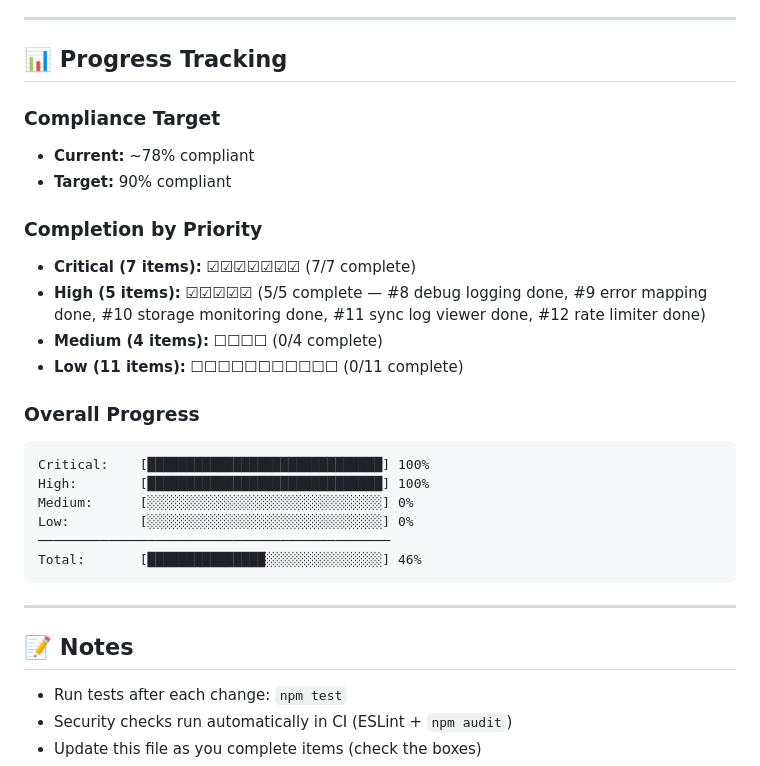
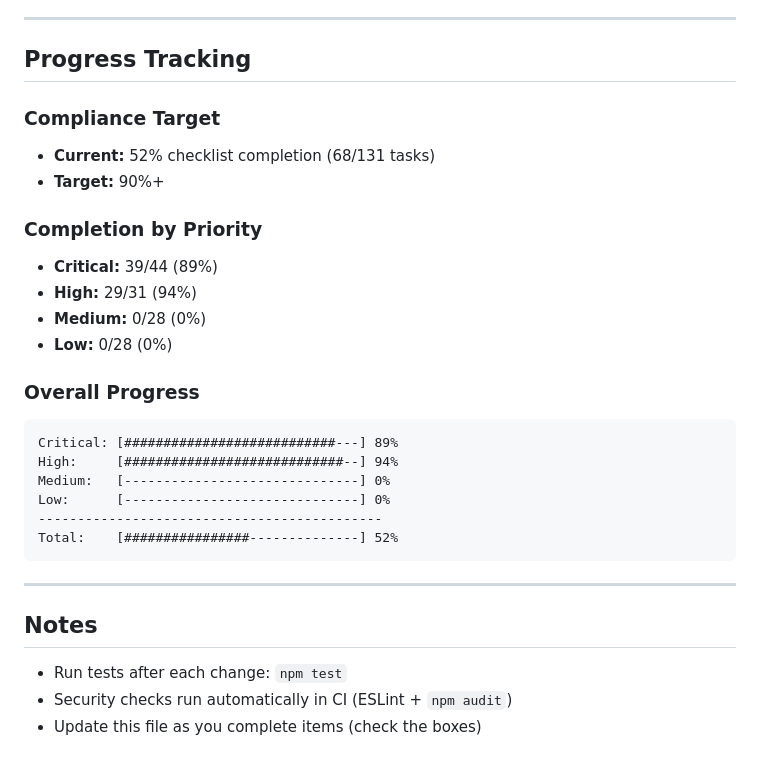
Before and after one commit to KyleOrtzow1/CanvasNotionSync, a Markdown page: TODO.md, the part around one of its changes. Rendered like a GitHub page.

Commit message:
Update TODO #11 completion and progress summary

````diff
--- a/TODO.md
+++ b/TODO.md
@@ -665,31 +665,31 @@
 
 ---
 
-## 📊 Progress Tracking
+## Progress Tracking
 
 ### Compliance Target
-- **Current:** ~78% compliant
-- **Target:** 90% compliant
+- **Current:** 52% checklist completion (68/131 tasks)
+- **Target:** 90%+
 
 ### Completion by Priority
-- **Critical (7 items):** ☑☑☑☑☑☑☑ (7/7 complete)
-- **High (5 items):** ☑☑☑☑☑ (5/5 complete — #8 debug logging done, #9 error mapping done, #10 storage monitoring done, #11 sync log viewer done, #12 rate limiter done)
-- **Medium (4 items):** ☐☐☐☐ (0/4 complete)
-- **Low (11 items):** ☐☐☐☐☐☐☐☐☐☐☐ (0/11 complete)
+- **Critical:** 39/44 (89%)
+- **High:** 29/31 (94%)
+- **Medium:** 0/28 (0%)
+- **Low:** 0/28 (0%)
 
 ### Overall Progress
 ```
-Critical:    [██████████████████████████████] 100%
-High:        [██████████████████████████████] 100%
-Medium:      [░░░░░░░░░░░░░░░░░░░░░░░░░░░░░░] 0%
-Low:         [░░░░░░░░░░░░░░░░░░░░░░░░░░░░░░] 0%
-─────────────────────────────────────────────
-Total:       [███████████████░░░░░░░░░░░░░░░] 46%
+Critical: [###########################---] 89%
+High:     [############################--] 94%
+Medium:   [------------------------------] 0%
+Low:      [------------------------------] 0%
+--------------------------------------------
+Total:    [################--------------] 52%
 ```
 
 ---
 
-## 📝 Notes
+## Notes
 
 - Run tests after each change: `npm test`
 - Security checks run automatically in CI (ESLint + `npm audit`)
````
Also changed, not shown: other parts of TODO.md (+20 -20 lines).
